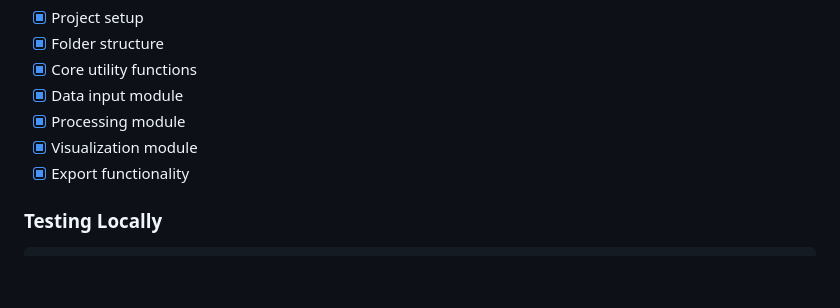
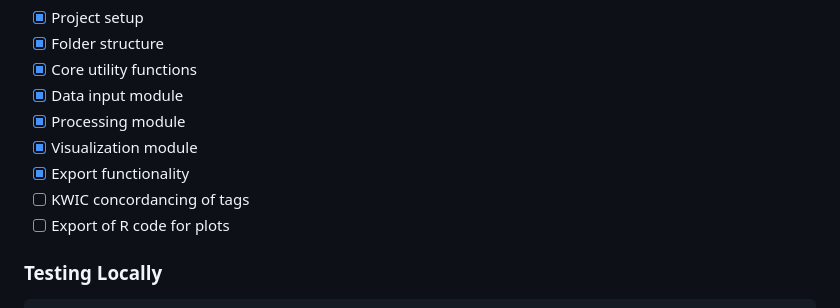
Before and after one commit to timmarchand/mda_tagger, a Markdown page: README.md, the part around the change. Rendered like a GitHub page; blank space fills up the shorter version.

````diff
--- a/README.md
+++ b/README.md
@@ -62,6 +62,8 @@ Files are being added incrementally. Track progress:
 - [x] Processing module
 - [x] Visualization module
 - [x] Export functionality
+- [ ] KWIC concordancing of tags
+- [ ] Export of R code for plots
 
 ### Testing Locally
 ```r
````
